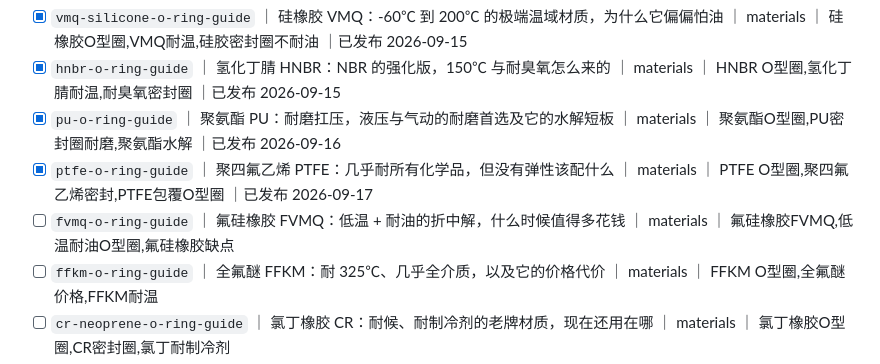
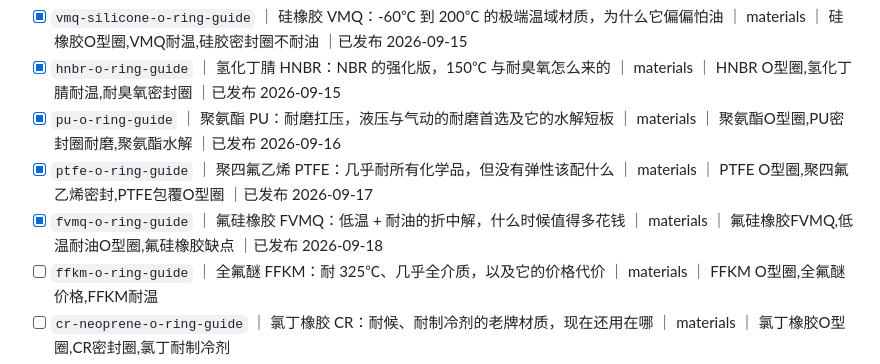
Before and after one commit to mfujun2025/mifengjian, a Markdown page: 选题池.md, the part around the change. Rendered like a GitHub page.

```diff
--- a/选题池.md
+++ b/选题池.md
@@ -16,7 +16,7 @@
 - [x] `hnbr-o-ring-guide` ｜ 氢化丁腈 HNBR：NBR 的强化版，150℃ 与耐臭氧怎么来的 ｜ materials ｜ HNBR O型圈,氢化丁腈耐温,耐臭氧密封圈 ｜已发布 2026-09-15
 - [x] `pu-o-ring-guide` ｜ 聚氨酯 PU：耐磨扛压，液压与气动的耐磨首选及它的水解短板 ｜ materials ｜ 聚氨酯O型圈,PU密封圈耐磨,聚氨酯水解 ｜已发布 2026-09-16
 - [x] `ptfe-o-ring-guide` ｜ 聚四氟乙烯 PTFE：几乎耐所有化学品，但没有弹性该配什么 ｜ materials ｜ PTFE O型圈,聚四氟乙烯密封,PTFE包覆O型圈 ｜已发布 2026-09-17
-- [ ] `fvmq-o-ring-guide` ｜ 氟硅橡胶 FVMQ：低温 + 耐油的折中解，什么时候值得多花钱 ｜ materials ｜ 氟硅橡胶FVMQ,低温耐油O型圈,氟硅橡胶缺点
+- [x] `fvmq-o-ring-guide` ｜ 氟硅橡胶 FVMQ：低温 + 耐油的折中解，什么时候值得多花钱 ｜ materials ｜ 氟硅橡胶FVMQ,低温耐油O型圈,氟硅橡胶缺点 ｜已发布 2026-09-18
 - [ ] `ffkm-o-ring-guide` ｜ 全氟醚 FFKM：耐 325℃、几乎全介质，以及它的价格代价 ｜ materials ｜ FFKM O型圈,全氟醚价格,FFKM耐温
 - [ ] `cr-neoprene-o-ring-guide` ｜ 氯丁橡胶 CR：耐候、耐制冷剂的老牌材质，现在还用在哪 ｜ materials ｜ 氯丁橡胶O型圈,CR密封圈,氯丁耐制冷剂
 
```
Also changed, not shown: content/fvmq-o-ring-guide.md (added, +130 -0 lines), 1 other file.
